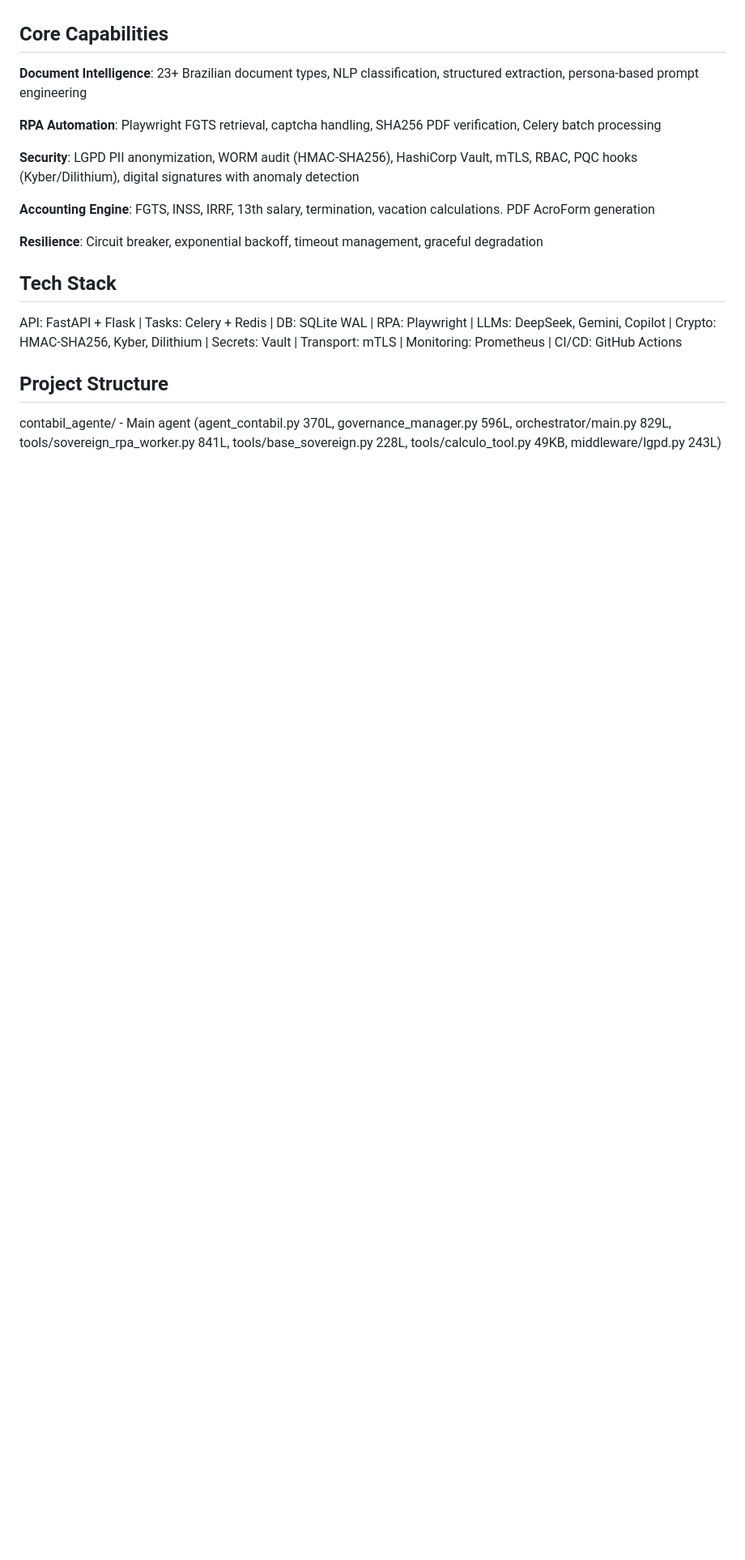
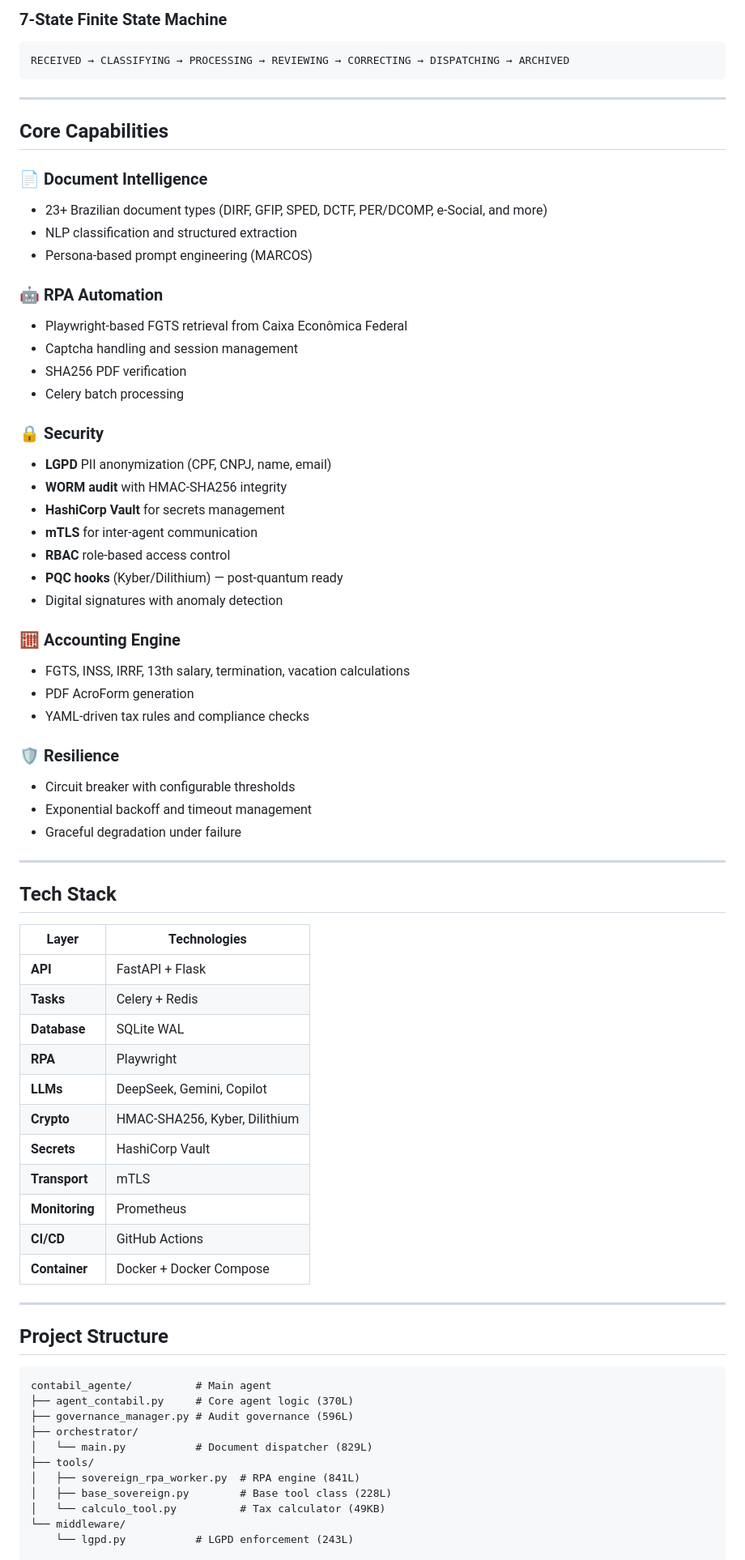
Before and after one commit to matheusStark25/sovereign-accounting-agent, a Markdown page: README.md, the part around one of its changes. Shown at 81% size. Rendered like a GitHub page; blank space fills up the shorter version.

Commit message:
Revise README with updated badges and content
Updated README to reflect new Python version and improved formatting.

````diff
--- a/README.md
+++ b/README.md
@@ -18,21 +59,75 @@ Multi-Agent Pipeline: User Request -> Orchestrator (DocumentDispatcher, 23 doc t
+### 7-State Finite State Machine
+
+```
+RECEIVED → CLASSIFYING → PROCESSING → REVIEWING → CORRECTING → DISPATCHING → ARCHIVED
+```
+
+---
 
 ## Core Capabilities
 
-**Document Intelligence**: 23+ Brazilian document types, NLP classification, structured extraction, persona-based prompt engineering
+### 📄 Document Intelligence
+- 23+ Brazilian document types (DIRF, GFIP, SPED, DCTF, PER/DCOMP, e-Social, and more)
+- NLP classification and structured extraction
+- Persona-based prompt engineering (MARCOS)
 
-**RPA Automation**: Playwright FGTS retrieval, captcha handling, SHA256 PDF verification, Celery batch processing
+### 🤖 RPA Automation
+- Playwright-based FGTS retrieval from Caixa Econômica Federal
+- Captcha handling and session management
+- SHA256 PDF verification
+- Celery batch processing
 
-**Security**: LGPD PII anonymization, WORM audit (HMAC-SHA256), HashiCorp Vault, mTLS, RBAC, PQC hooks (Kyber/Dilithium), digital signatures with anomaly detection
+### 🔒 Security
+- **LGPD** PII anonymization (CPF, CNPJ, name, email)
+- **WORM audit** with HMAC-SHA256 integrity
+- **HashiCorp Vault** for secrets management
+- **mTLS** for inter-agent communication
+- **RBAC** role-based access control
+- **PQC hooks** (Kyber/Dilithium) — post-quantum ready
+- Digital signatures with anomaly detection
 
-**Accounting Engine**: FGTS, INSS, IRRF, 13th salary, termination, vacation calculations. PDF AcroForm generation
+### 🧮 Accounting Engine
+- FGTS, INSS, IRRF, 13th salary, termination, vacation calculations
+- PDF AcroForm generation
+- YAML-driven tax rules and compliance checks
 
-**Resilience**: Circuit breaker, exponential backoff, timeout management, graceful degradation
+### 🛡️ Resilience
+- Circuit breaker with configurable thresholds
+- Exponential backoff and timeout management
+- Graceful degradation under failure
+
+---
 
 ## Tech Stack
 
-API: FastAPI + Flask | Tasks: Celery + Redis | DB: SQLite WAL | RPA: Playwright | LLMs: DeepSeek, Gemini, Copilot | Crypto: HMAC-SHA256, Kyber, Dilithium | Secrets: Vault | Transport: mTLS | Monitoring: Prometheus | CI/CD: GitHub Actions
+| Layer | Technologies |
+|-------|-------------|
+| **API** | FastAPI + Flask |
+| **Tasks** | Celery + Redis |
+| **Database** | SQLite WAL |
+| **RPA** | Playwright |
+| **LLMs** | DeepSeek, Gemini, Copilot |
+| **Crypto** | HMAC-SHA256, Kyber, Dilithium |
+| **Secrets** | HashiCorp Vault |
+| **Transport** | mTLS |
+| **Monitoring** | Prometheus |
+| **CI/CD** | GitHub Actions |
+| **Container** | Docker + Docker Compose |
+
+---
 
 ## Project Structure
 
-contabil_agente/ - Main agent (agent_contabil.py 370L, governance_manager.py 596L, orchestrator/main.py 829L, tools/sovereign_rpa_worker.py 841L, tools/base_sovereign.py 228L, tools/calculo_tool.py 49KB, middleware/lgpd.py 243L)
+```
+contabil_agente/          # Main agent
+├── agent_contabil.py     # Core agent logic (370L)
+├── governance_manager.py # Audit governance (596L)
+├── orchestrator/
+│   └── main.py           # Document dispatcher (829L)
+├── tools/
+│   ├── sovereign_rpa_worker.py  # RPA engine (841L)
+│   ├── base_sovereign.py        # Base tool class (228L)
+│   └── calculo_tool.py          # Tax calculator (49KB)
+└── middleware/
+    └── lgpd.py           # LGPD enforcement (243L)
 
````
Also changed, not shown: other parts of README.md (+105 -16 lines).
